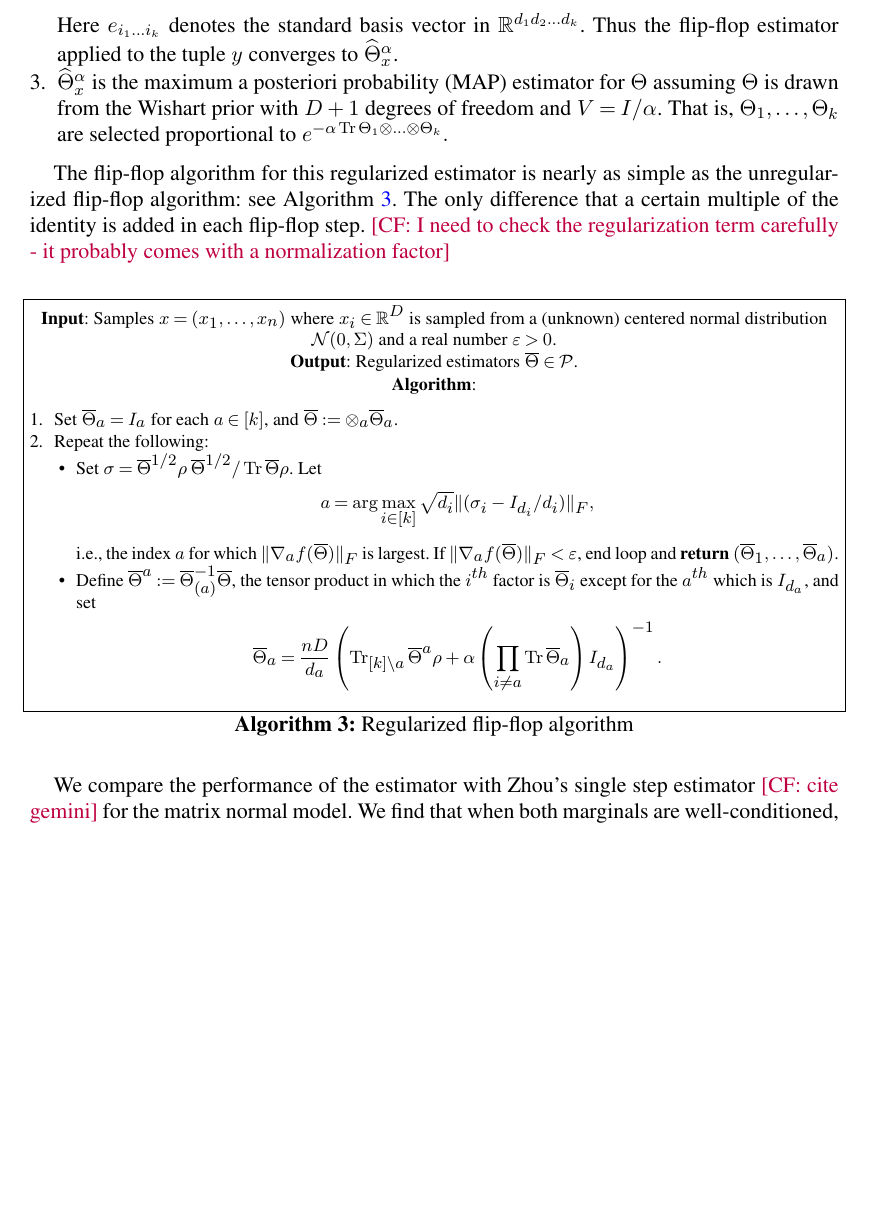
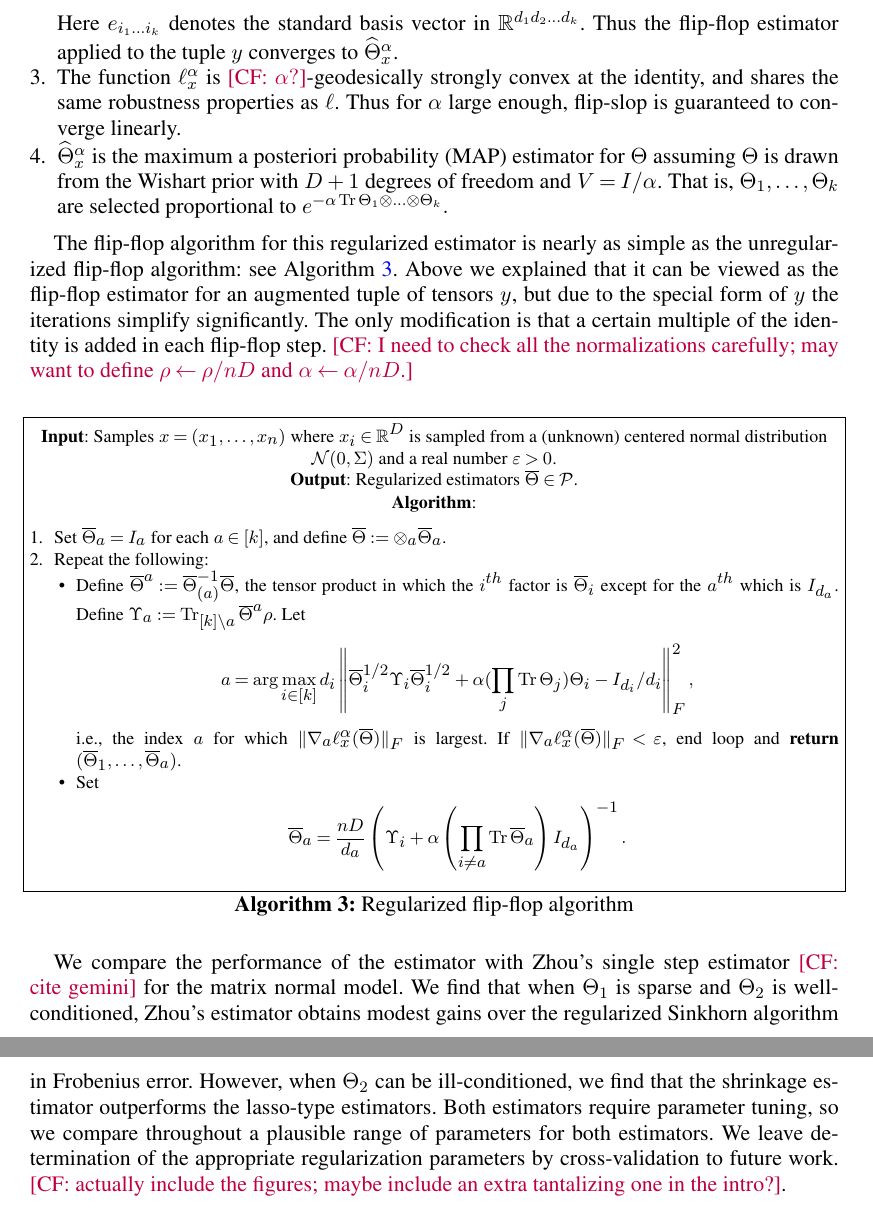
Before and after one commit to colefranks/MatrixNormalShrinkFlop, a LaTeX document (tensor-mle.tex): part of page 31 of 43 before the commit and two parts of pages 31 and 32 of 43 after it, the two joined at a grey line, cut so that both start at the same text, the shorter picture padded with empty space. Compiled offline with pdfLaTeX.

Commit message:
truly terrible stuff in numerics section

```diff
--- a/tensor-mle.tex
+++ b/tensor-mle.tex
@@ -1548,13 +1547,13 @@ Observe the following:
 \item If $\alpha > 0$, then $\widehat{\Theta}^\alpha_x$ exists uniquely for every $x$.
 \item $\widehat{\Theta}^\alpha_x$ is equal to $\widehat{\Theta}_{y}$ where $y$ is the tuple of $n + D$ vectors given by
 $$(x_1, \dots, x_n, \alpha e_{1\dots 1}, \dots, \alpha e_{d_1d_2 \dots d_k}).$$ Here $e_{i_1 \dots i_k}$ denotes the standard basis vector in $\R^{d_1d_2 \dots d_k}$. Thus the flip-flop estimator applied to the tuple $y$ converges to $\widehat{\Theta}^\alpha_x$.
-
-\item $\widehat{\Theta}^\alpha_x$ is the maximum a posteriori probability (MAP) estimator for $\Theta$ assuming $\Theta$ is drawn from the Wishart prior with $D + 1$ degrees of freedom and $V = I/\alpha$. That is, $\Theta_1, \dots, \Theta_k$ are selected proportional to $e^{- \alpha \tr \Theta_1 \ot \dots \ot \Theta_k}.$
+\item The function $\ell^\alpha_\samp$ is \CF{$\alpha?$}-geodesically strongly convex at the identity, and shares the same robustness properties as $\ell$. Thus for $\alpha$ large enough, flip-slop is guaranteed to converge linearly.
+\item $\widehat{\Theta}^\alpha_\samp$ is the maximum a posteriori probability (MAP) estimator for $\Theta$ assuming $\Theta$ is drawn from the Wishart prior with $D + 1$ degrees of freedom and $V = I/\alpha$. That is, $\Theta_1, \dots, \Theta_k$ are selected proportional to $e^{- \alpha \tr \Theta_1 \ot \dots \ot \Theta_k}.$
 \end{enumerate}
 %As in the unpenalized case, we will often consider the scale-invariant function $f^\alpha_x$ given by
 
 
-The flip-flop algorithm for this regularized estimator is nearly as simple as the unregularized flip-flop algorithm: see \cref{alg:reg-flip-flop}. The only difference that a certain multiple of the identity is added in each flip-flop step.  \CF{I need to check the regularization term carefully - it probably comes with a normalization factor}
+The flip-flop algorithm for this regularized estimator is nearly as simple as the unregularized flip-flop algorithm: see \cref{alg:reg-flip-flop}. Above we explained that it can be viewed as the flip-flop estimator for an augmented tuple of tensors $y$, but due to the special form of $y$ the iterations simplify significantly. The only modification is that a certain multiple of the identity is added in each flip-flop step.  \CF{I need to check all the normalizations carefully; may want to define $\rho \leftarrow \rho/nD$ and $\alpha \leftarrow \alpha/nD$.}
 
 
 \begin{Algorithm}
@@ -1566,15 +1565,15 @@ The flip-flop algorithm for this regularized estimator is nearly as simple as th
 
 \textbf{Algorithm}:
 \begin{enumerate}
-\item\label{it:flip-flop step 1} Set $\otheta_a = I_a$ for each $a \in [k]$, and $\otheta:= \otimes_a \otheta_a$.
+\item\label{it:flip-flop step 1} Set $\otheta_a = I_a$ for each $a \in [k]$, and define $\otheta:= \otimes_a \otheta_a$.
 \item\label{it:flip-flop step 2} Repeat the following:
 %we need T = \log(1/\epsilon) \cdot 1/\alpha \lambda
 \begin{itemize}
 %\item Set $\otheta^1$
-\item Set $\sigma = \otheta^{1/2} \rho \; \otheta^{1/2}/ \tr \otheta \rho$. Let $$a = \arg\max_{i \in [k]} \sqrt{d_i}\| (\sigma_i - I_{d_i}/d_i)\|_F,$$
-i.e., the index $a$ for which $\|\nabla_a f(\otheta)\|_F$ is largest. If $\|\nabla_a f(\otheta)\|_F < \eps$, end loop and \textbf{return} $(\otheta_1, \dots, \otheta_a)$.
-\item Define $\otheta^a:= \otheta_{(a)}^{-1} \otheta$, the tensor product in which the $i^{th}$ factor is $\otheta_i$ except for the $a^{th}$ which is $I_{d_a}$, and set
-$$\otheta_a = \frac{n D}{d_a}\left(\tr_{[k] \setminus a} \otheta^a \rho + \alpha \left(\prod_{i \neq a} \tr \otheta_a\right) I_{d_a} \right)^{-1}.$$
+\item Define $\otheta^a:= \otheta_{(a)}^{-1} \otheta$, the tensor product in which the $i^{th}$ factor is $\otheta_i$ except for the $a^{th}$ which is $I_{d_a}$. Define $\Upsilon_a :=\tr_{[k] \setminus a} \otheta^a \rho$. Let $$a = \arg\max_{i \in [k]} d_i   \left\| \otheta_i^{1/2} \Upsilon_i \otheta_i^{1/2}  + \alpha (\prod_j \tr \Theta_j) \Theta_i - I_{d_i}/d_i\right\|_F^2,$$
+i.e., the index $a$ for which $\|\nabla_a \ell^\alpha_{\samp}(\otheta)\|_F$ is largest. If $\|\nabla_a \ell^\alpha_\samp(\otheta)\|_F < \eps$, end loop and \textbf{return} $(\otheta_1, \dots, \otheta_a)$.
+\item Set
+$$\otheta_a = \frac{n D}{d_a}\left(\Upsilon_i + \alpha \left(\prod_{i \neq a} \tr \otheta_a\right) I_{d_a} \right)^{-1}.$$
 % $Y_a := \tr_{[k] \setminus a} \otheta_1 \ot \dots \ot \otheta_{a-1} \ot I_{d_a} \ot \otheta_{a+1} \ot \dots \ot \otheta_{d},$
 %\item If $\norm{\nabla_a}_F^2 < \delta^2/k$, output $\left( \bigotimes_{a =1}^k \otheta_a \right)^{-1}$ and return.
 % S\Bigl(\frac {I_{n_{k^{t}}}{n_{k^{t}}}} \big\Vert \rho^{t}_{k^{t}}\Bigr)$ is largest.
@@ -1584,7 +1583,11 @@ $$\otheta_a = \frac{n D}{d_a}\left(\tr_{[k] \setminus a} \otheta^a \rho + \alpha
 \caption{Regularized flip-flop algorithm}\label{alg:reg-flip-flop}
 \end{Algorithm}
 
-We compare the performance of the estimator with Zhou's single step estimator \CF{cite gemini} for the matrix normal model. We find that when both marginals are well-conditioned,
+We compare the performance of the estimator with Zhou's single step estimator \CF{cite gemini} for the matrix normal model. We find that when $\Theta_1$ is sparse and $\Theta_2$ is well-conditioned, Zhou's estimator obtains modest gains over the regularized Sinkhorn algorithm in Frobenius error. However, when $\Theta_2$ can be ill-conditioned, we find that the shrinkage estimator outperforms the lasso-type estimators. Both estimators require parameter tuning, so we compare throughout a plausible range of parameters for both estimators. We leave determination of the appropriate regularization parameters by cross-validation to future work. \CF{actually include the figures; maybe include an extra tantalizing one in the intro?}.
+
+
+
+
 
 
 %=============================================================================
```
Also changed, not shown: tensor-mle.tex (9 more changed lines).
